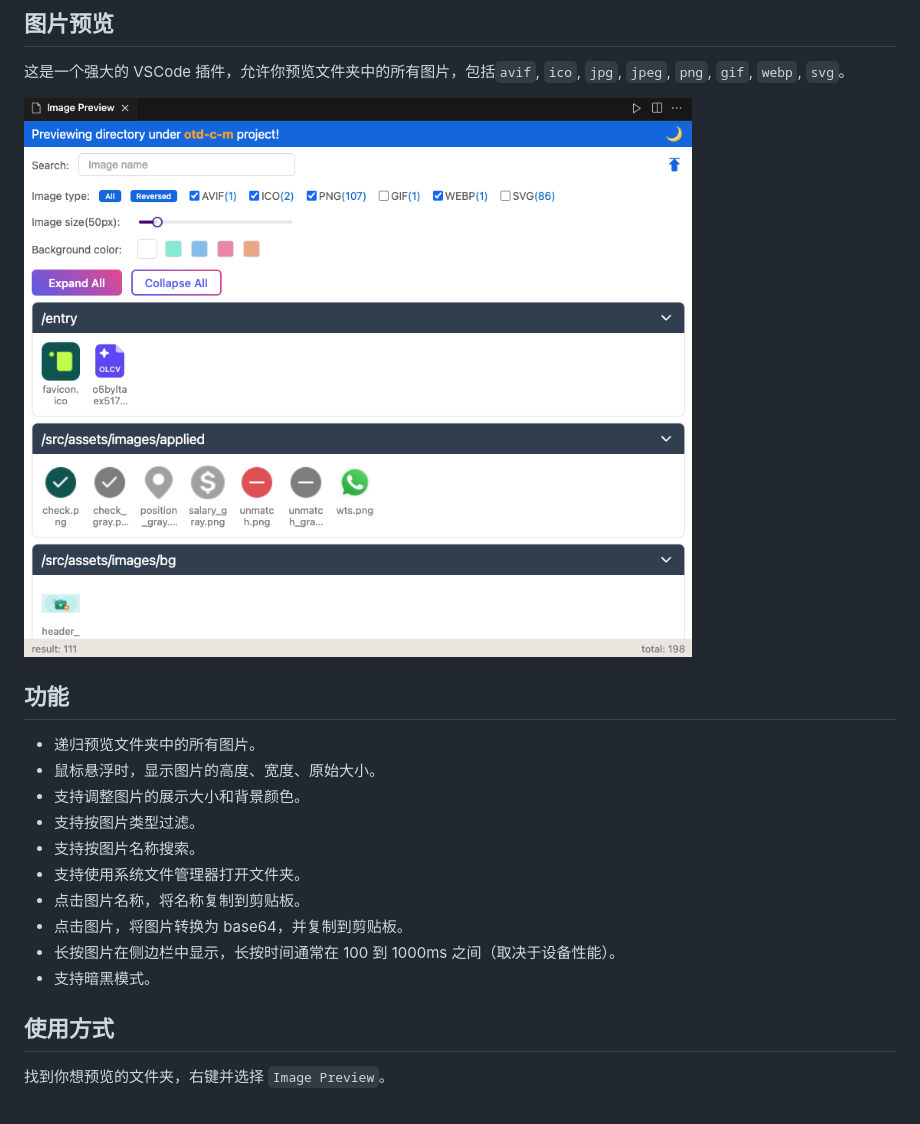
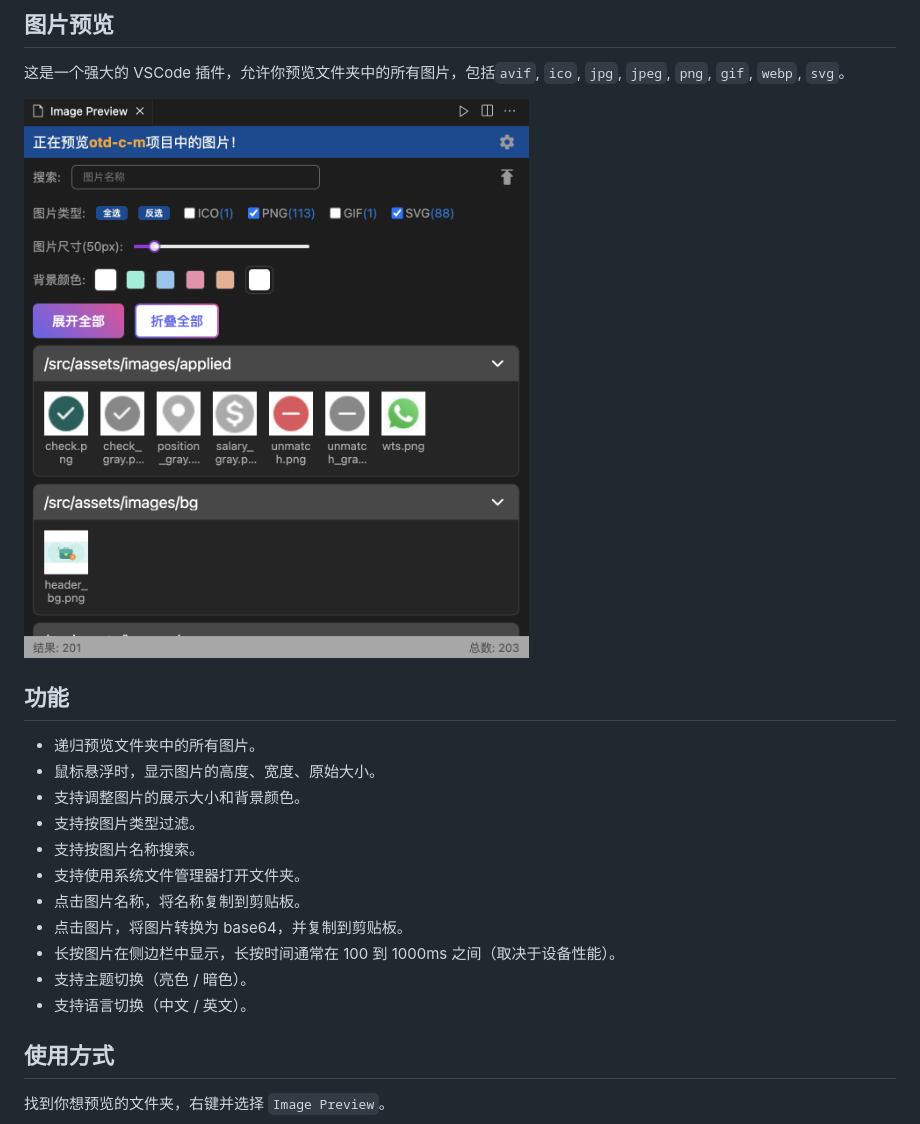
Before and after one commit to coderwang/image-preview, a Markdown page: README_ZH.md, the part around the change. Drawn GitHub-style; pictures changed too: src/assets/readme/webview_ui.png (deleted), src/assets/readme/webview_ui_zh.png (added).

```diff
--- a/README_ZH.md
+++ b/README_ZH.md
@@ -4,7 +4,7 @@
 
 这是一个强大的 VSCode 插件，允许你预览文件夹中的所有图片，包括`avif`, `ico`, `jpg`, `jpeg`, `png`, `gif`, `webp`, `svg`。
 
-![image-preview](./src/assets/readme/webview_ui.png)
+![image-preview](./src/assets/readme/webview_ui_zh.png)
 
 ## 功能
 
@@ -17,7 +17,8 @@
 - 点击图片名称，将名称复制到剪贴板。
 - 点击图片，将图片转换为 base64，并复制到剪贴板。
 - 长按图片在侧边栏中显示，长按时间通常在 100 到 1000ms 之间（取决于设备性能）。
-- 支持暗黑模式。
+- 支持主题切换（亮色 / 暗色）。
+- 支持语言切换（中文 / 英文）。
 
 ## 使用方式
 
```
Also changed, not shown: CHANGELOG.md (+8 -1 lines), README.md (+3 -2 lines), src/assets/readme/usage_example.png, src/assets/readme/webview_ui_en.png (added), 1 other file.
